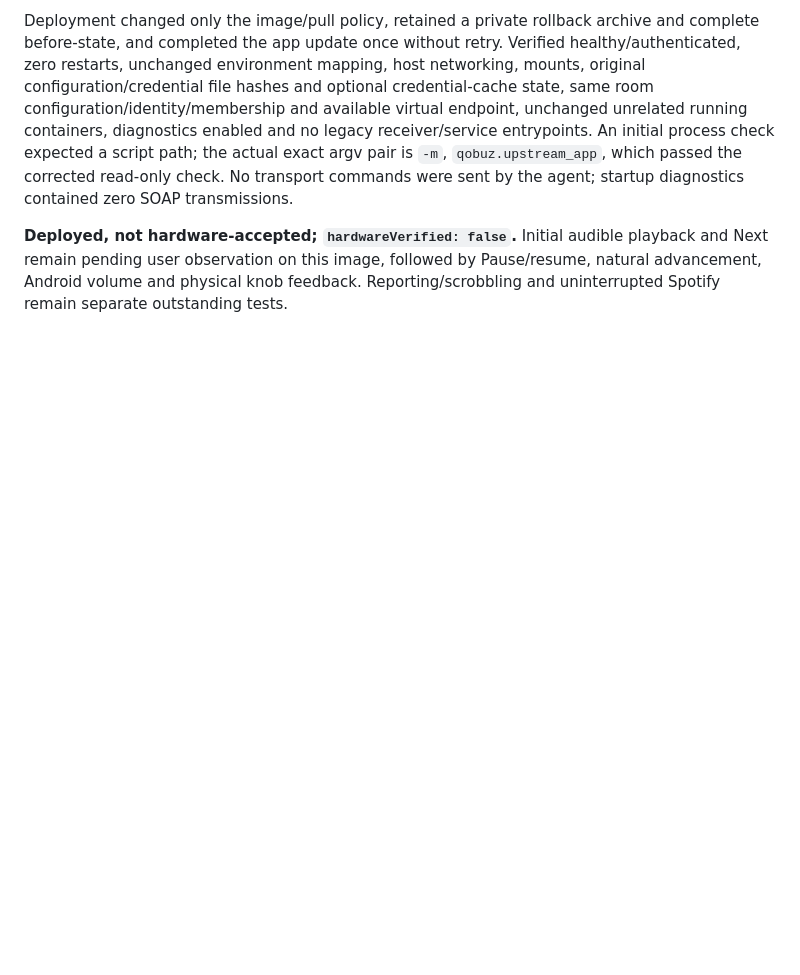
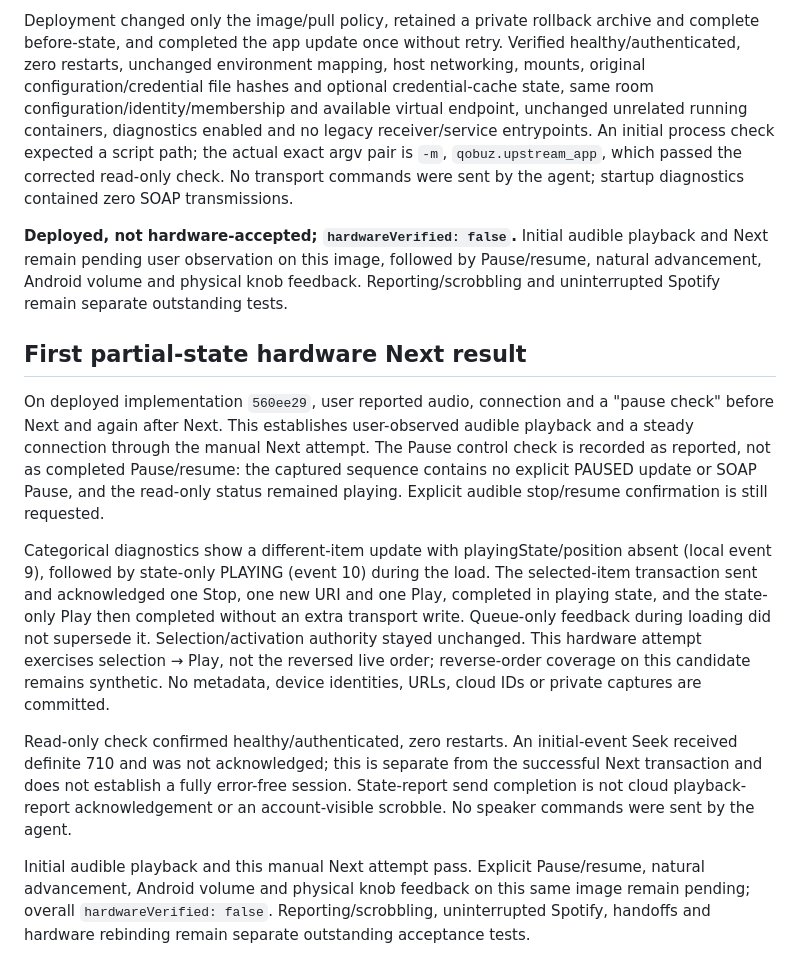
Before and after one commit to TammuzGreeen/qobuz-raumfeld-connect, a Markdown page: UPSTREAM_FIRST_EXPERIMENT.md, the part around the change. Drawn GitHub-style; blank space fills up the shorter version.

Commit message:
docs: record audible partial-state Next with acceptance limits

```diff
--- a/UPSTREAM_FIRST_EXPERIMENT.md
+++ b/UPSTREAM_FIRST_EXPERIMENT.md
@@ -662,3 +662,35 @@ diagnostics contained zero SOAP transmissions.
 playback and Next remain pending user observation on this image, followed by
 Pause/resume, natural advancement, Android volume and physical knob feedback.
 Reporting/scrobbling and uninterrupted Spotify remain separate outstanding tests.
+
+## First partial-state hardware Next result
+
+On deployed implementation `560ee29`, user reported audio, connection and a
+"pause check" before Next and again after Next. This establishes user-observed
+audible playback and a steady connection through the manual Next attempt.
+The Pause control check is recorded as reported, not as completed Pause/resume:
+the captured sequence contains no explicit PAUSED update or SOAP Pause, and the
+read-only status remained playing. Explicit audible stop/resume confirmation is
+still requested.
+
+Categorical diagnostics show a different-item update with playingState/position
+absent (local event 9), followed by state-only PLAYING (event 10) during the load.
+The selected-item transaction sent and acknowledged one Stop, one new URI and
+one Play, completed in playing state, and the state-only Play then completed
+without an extra transport write. Queue-only feedback during loading did not
+supersede it. Selection/activation authority stayed unchanged. This hardware
+attempt exercises selection → Play, not the reversed live order; reverse-order
+coverage on this candidate remains synthetic. No metadata, device identities,
+URLs, cloud IDs or private captures are committed.
+
+Read-only check confirmed healthy/authenticated, zero restarts. An initial-event
+Seek received definite 710 and was not acknowledged; this is separate from the
+successful Next transaction and does not establish a fully error-free session.
+State-report send completion is not cloud playback-report acknowledgement or an
+account-visible scrobble. No speaker commands were sent by the agent.
+
+Initial audible playback and this manual Next attempt pass. Explicit Pause/resume,
+natural advancement, Android volume and physical knob feedback on this same image
+remain pending; overall `hardwareVerified: false`. Reporting/scrobbling,
+uninterrupted Spotify, handoffs and hardware rebinding remain separate outstanding
+acceptance tests.
```
